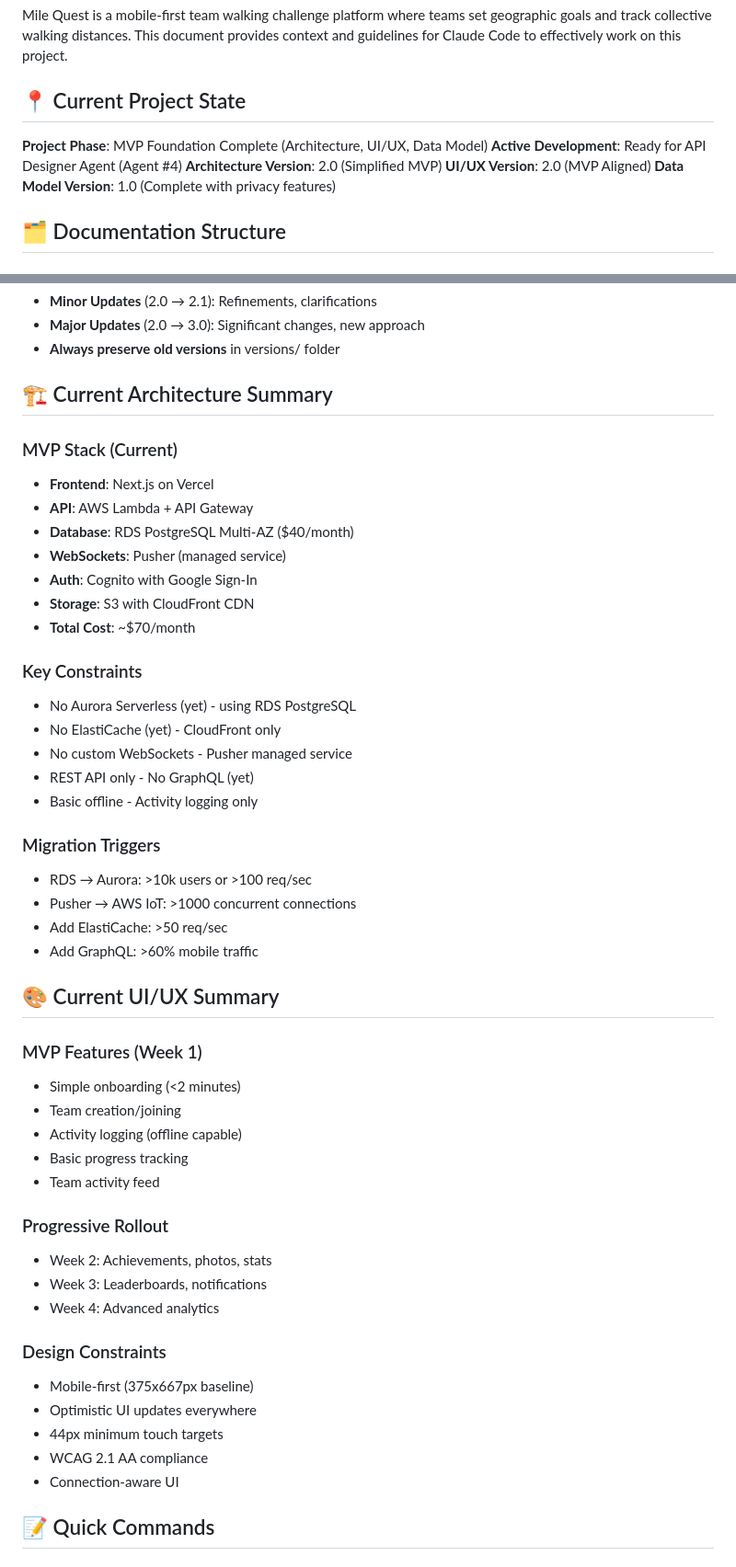
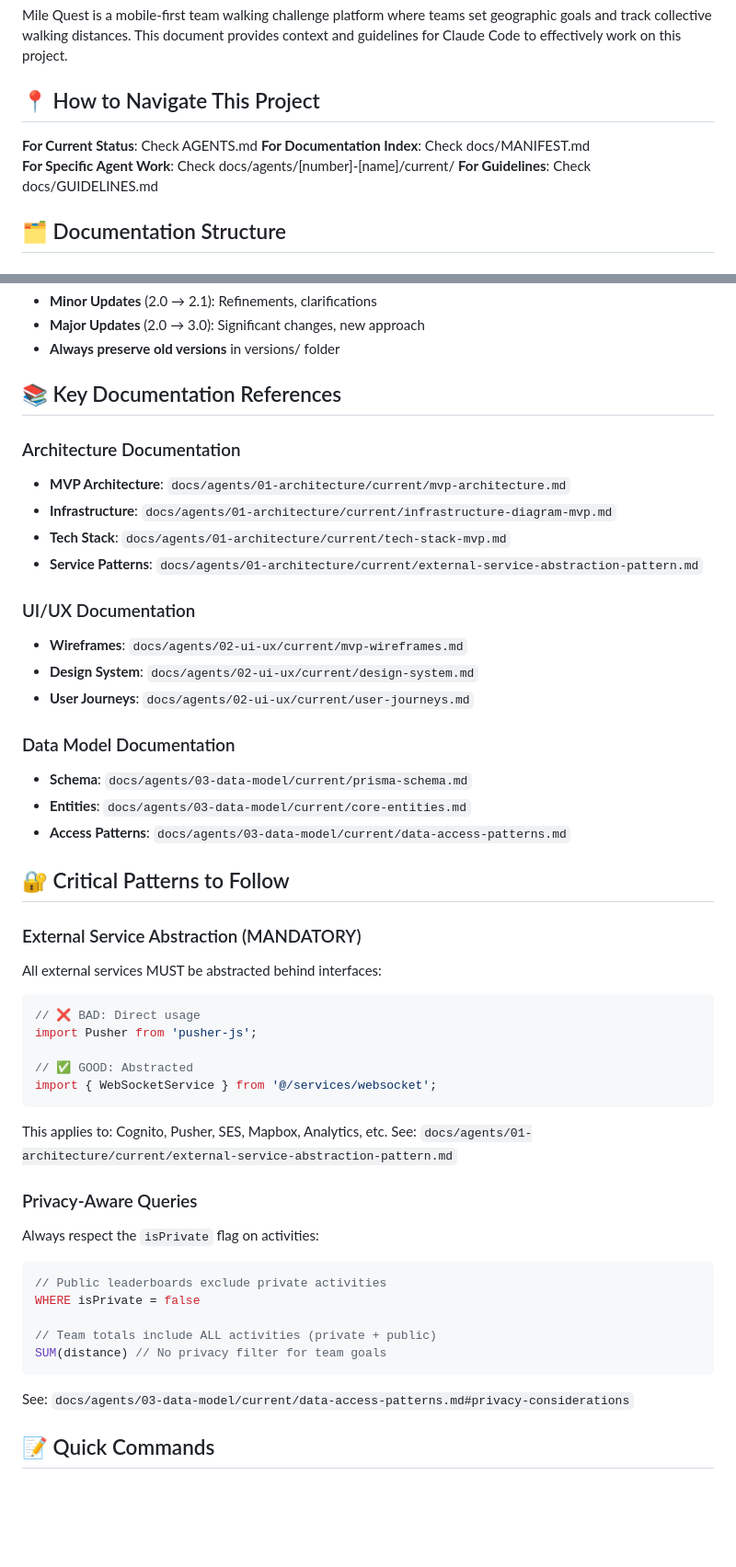
Before and after one commit to bailedk/mile-quest, a Markdown page: CLAUDE.md, 2 parts joined by grey strips. Shown at 92% size. Drawn GitHub-style; blank space fills up the shorter version.

````diff
--- a/CLAUDE.md
+++ b/CLAUDE.md
@@ -4,13 +4,12 @@
 
 Mile Quest is a mobile-first team walking challenge platform where teams set geographic goals and track collective walking distances. This document provides context and guidelines for Claude Code to effectively work on this project.
 
-## 📍 Current Project State
+## 📍 How to Navigate This Project
 
-**Project Phase**: MVP Foundation Complete (Architecture, UI/UX, Data Model)
-**Active Development**: Ready for API Designer Agent (Agent #4)
-**Architecture Version**: 2.0 (Simplified MVP)
-**UI/UX Version**: 2.0 (MVP Aligned)
-**Data Model Version**: 1.0 (Complete with privacy features)
+**For Current Status**: Check AGENTS.md
+**For Documentation Index**: Check docs/MANIFEST.md
+**For Specific Agent Work**: Check docs/agents/[number]-[name]/current/
+**For Guidelines**: Check docs/GUIDELINES.md
 
 ## 🗂️ Documentation Structure
 
@@ -91,50 +121,50 @@ docs/agents/[agent-number]-[agent-name]/
 - **Major Updates** (2.0 → 3.0): Significant changes, new approach
 - **Always preserve old versions** in versions/ folder
 
-## 🏗️ Current Architecture Summary
+## 📚 Key Documentation References
 
-### MVP Stack (Current)
-- **Frontend**: Next.js on Vercel
-- **API**: AWS Lambda + API Gateway
-- **Database**: RDS PostgreSQL Multi-AZ ($40/month)
-- **WebSockets**: Pusher (managed service)
-- **Auth**: Cognito with Google Sign-In
-- **Storage**: S3 with CloudFront CDN
-- **Total Cost**: ~$70/month
+### Architecture Documentation
+- **MVP Architecture**: `docs/agents/01-architecture/current/mvp-architecture.md`
+- **Infrastructure**: `docs/agents/01-architecture/current/infrastructure-diagram-mvp.md`
+- **Tech Stack**: `docs/agents/01-architecture/current/tech-stack-mvp.md`
+- **Service Patterns**: `docs/agents/01-architecture/current/external-service-abstraction-pattern.md`
 
-### Key Constraints
-- No Aurora Serverless (yet) - using RDS PostgreSQL
-- No ElastiCache (yet) - CloudFront only
-- No custom WebSockets - Pusher managed service
-- REST API only - No GraphQL (yet)
-- Basic offline - Activity logging only
+### UI/UX Documentation
+- **Wireframes**: `docs/agents/02-ui-ux/current/mvp-wireframes.md`
+- **Design System**: `docs/agents/02-ui-ux/current/design-system.md`
+- **User Journeys**: `docs/agents/02-ui-ux/current/user-journeys.md`
 
-### Migration Triggers
-- RDS → Aurora: >10k users or >100 req/sec
-- Pusher → AWS IoT: >1000 concurrent connections
-- Add ElastiCache: >50 req/sec
-- Add GraphQL: >60% mobile traffic
+### Data Model Documentation
+- **Schema**: `docs/agents/03-data-model/current/prisma-schema.md`
+- **Entities**: `docs/agents/03-data-model/current/core-entities.md`
+- **Access Patterns**: `docs/agents/03-data-model/current/data-access-patterns.md`
 
-## 🎨 Current UI/UX Summary
+## 🔐 Critical Patterns to Follow
 
-### MVP Features (Week 1)
-- Simple onboarding (<2 minutes)
-- Team creation/joining
-- Activity logging (offline capable)
-- Basic progress tracking
-- Team activity feed
+### External Service Abstraction (MANDATORY)
+All external services MUST be abstracted behind interfaces:
+```typescript
+// ❌ BAD: Direct usage
+import Pusher from 'pusher-js';
 
-### Progressive Rollout
-- Week 2: Achievements, photos, stats
-- Week 3: Leaderboards, notifications
-- Week 4: Advanced analytics
+// ✅ GOOD: Abstracted
+import { WebSocketService } from '@/services/websocket';
+```
 
-### Design Constraints
-- Mobile-first (375x667px baseline)
-- Optimistic UI updates everywhere
-- 44px minimum touch targets
-- WCAG 2.1 AA compliance
-- Connection-aware UI
+This applies to: Cognito, Pusher, SES, Mapbox, Analytics, etc.
+See: `docs/agents/01-architecture/current/external-service-abstraction-pattern.md`
+
+### Privacy-Aware Queries
+Always respect the `isPrivate` flag on activities:
+```typescript
+// Public leaderboards exclude private activities
+WHERE isPrivate = false
+
+// Team totals include ALL activities (private + public)
+SUM(distance) // No privacy filter for team goals
+```
+
+See: `docs/agents/03-data-model/current/data-access-patterns.md#privacy-considerations`
 
 ## 📝 Quick Commands
 
````
Also changed, not shown: other parts of CLAUDE.md (+64 -29 lines).
